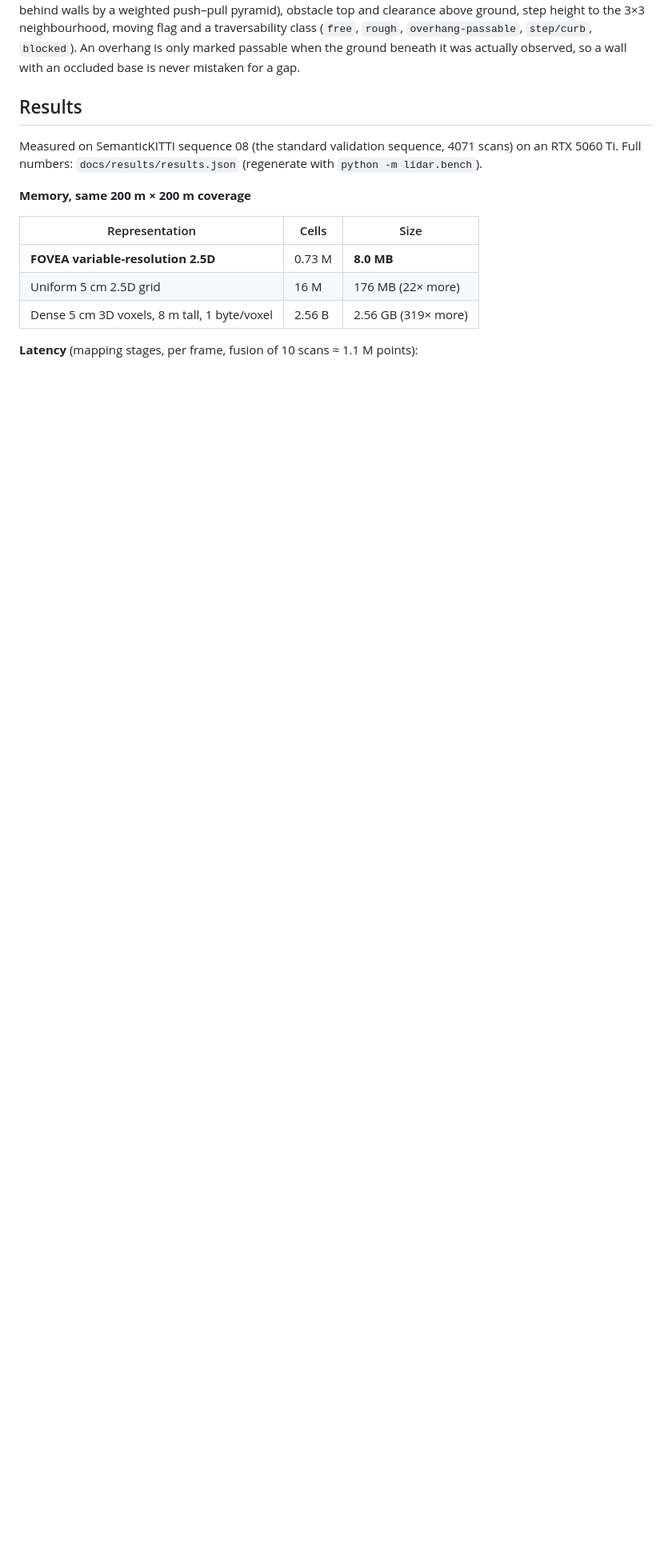
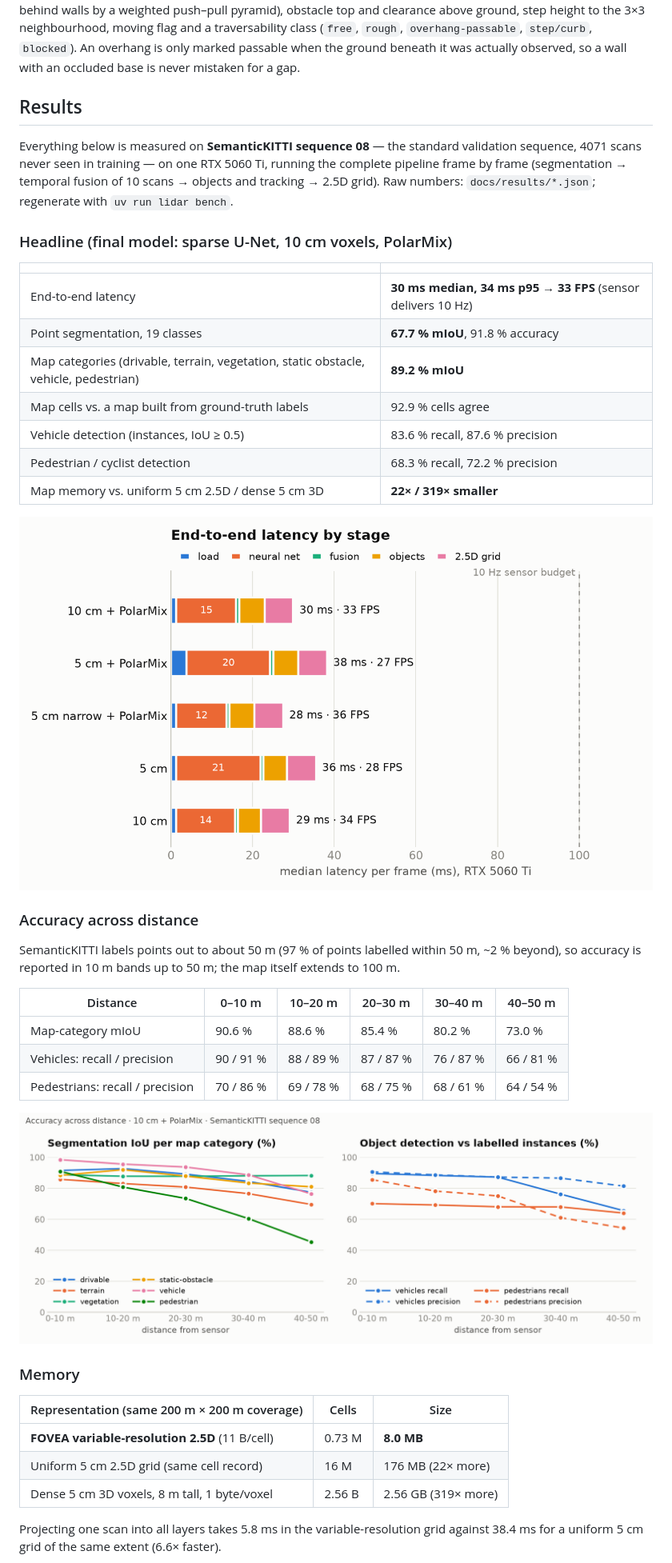
Before and after one commit to AceofStades/fovea-lidar, a Markdown page: README.md, the part around one of its changes. Shown at 80% size. GitHub-like rendering; blank space fills up the shorter version.

Commit message:
Report measured results: latency, accuracy by distance, memory, model variants

```diff
--- a/README.md
+++ b/README.md
@@ -92,16 +92,46 @@ gap.
 
 ## Results
 
-Measured on SemanticKITTI sequence 08 (the standard validation sequence, 4071 scans) on an
-RTX 5060 Ti. Full numbers: `docs/results/results.json` (regenerate with `python -m lidar.bench`).
+Everything below is measured on **SemanticKITTI sequence 08** — the standard validation sequence,
+4071 scans never seen in training — on one RTX 5060 Ti, running the complete pipeline frame by frame
+(segmentation → temporal fusion of 10 scans → objects and tracking → 2.5D grid). Raw numbers:
+`docs/results/*.json`; regenerate with `uv run lidar bench`.
 
-**Memory, same 200 m × 200 m coverage**
+### Headline (final model: sparse U-Net, 10 cm voxels, PolarMix)
 
-| Representation | Cells | Size |
+| | |
+|---|---|
+| End-to-end latency | **30 ms median, 34 ms p95 → 33 FPS** (sensor delivers 10 Hz) |
+| Point segmentation, 19 classes | **67.7 % mIoU**, 91.8 % accuracy |
+| Map categories (drivable, terrain, vegetation, static obstacle, vehicle, pedestrian) | **89.2 % mIoU** |
+| Map cells vs. a map built from ground-truth labels | 92.9 % cells agree |
+| Vehicle detection (instances, IoU ≥ 0.5) | 83.6 % recall, 87.6 % precision |
+| Pedestrian / cyclist detection | 68.3 % recall, 72.2 % precision |
+| Map memory vs. uniform 5 cm 2.5D / dense 5 cm 3D | **22× / 319× smaller** |
+
+![Latency by stage](docs/img/chart_latency.png)
+
+### Accuracy across distance
+
+SemanticKITTI labels points out to about 50 m (97 % of points labelled within 50 m, ~2 % beyond), so
+accuracy is reported in 10 m bands up to 50 m; the map itself extends to 100 m.
+
+| Distance | 0–10 m | 10–20 m | 20–30 m | 30–40 m | 40–50 m |
+|---|---|---|---|---|---|
+| Map-category mIoU | 90.6 % | 88.6 % | 85.4 % | 80.2 % | 73.0 % |
+| Vehicles: recall / precision | 90 / 91 % | 88 / 89 % | 87 / 87 % | 76 / 87 % | 66 / 81 % |
+| Pedestrians: recall / precision | 70 / 86 % | 69 / 78 % | 68 / 75 % | 68 / 61 % | 64 / 54 % |
+
+![Accuracy across distance](docs/img/chart_accuracy_distance.png)
+
+### Memory
+
+| Representation (same 200 m × 200 m coverage) | Cells | Size |
 |---|---|---|
-| **FOVEA variable-resolution 2.5D** | 0.73 M | **8.0 MB** |
-| Uniform 5 cm 2.5D grid | 16 M | 176 MB (22× more) |
+| **FOVEA variable-resolution 2.5D** (11 B/cell) | 0.73 M | **8.0 MB** |
+| Uniform 5 cm 2.5D grid (same cell record) | 16 M | 176 MB (22× more) |
 | Dense 5 cm 3D voxels, 8 m tall, 1 byte/voxel | 2.56 B | 2.56 GB (319× more) |
 
-**Latency** (mapping stages, per frame, fusion of 10 scans ≈ 1.1 M points):
+Projecting one scan into all layers takes 5.8 ms in the variable-resolution grid against 38.4 ms for
+a uniform 5 cm grid of the same extent (6.6× faster).
 
```
Also changed, not shown: other parts of README.md (+28 -9 lines).
